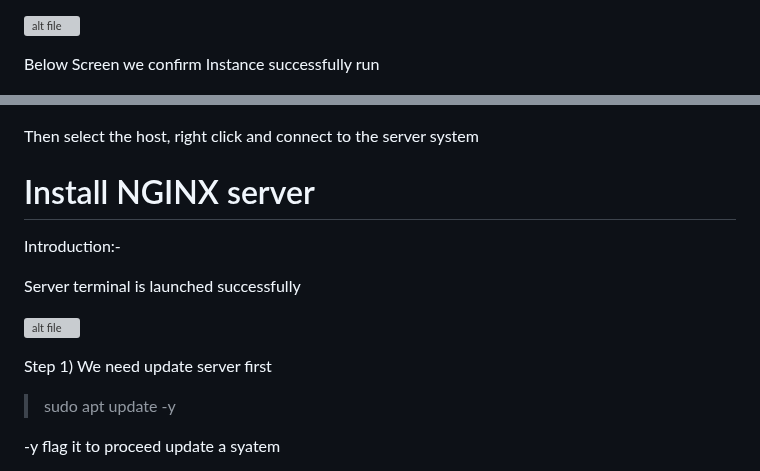
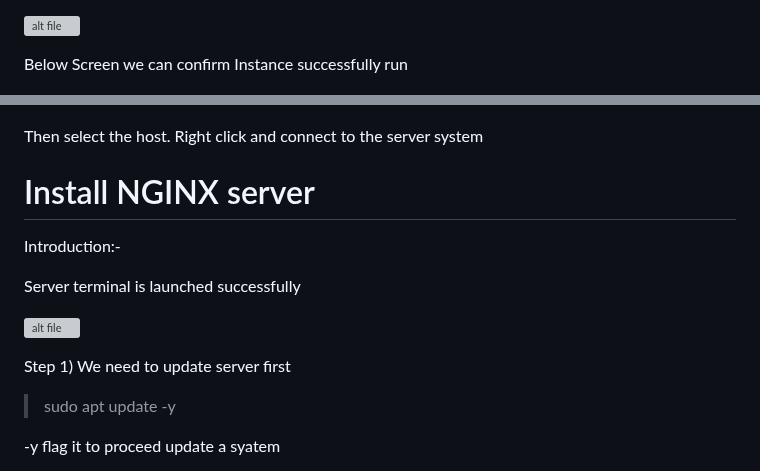
Before and after one commit to GopiHariraj/DevOps-Project-1, a Markdown page: LAMP Stack Project 3/Readme.md, 2 parts joined by grey strips. Drawn GitHub-style; grey boxes are pictures that could not be loaded.

```diff
--- a/LAMP Stack Project 3/Readme.md
+++ b/LAMP Stack Project 3/Readme.md
@@ -38,7 +38,7 @@ Recommed to create new key pair
 ![alt file](Images/Lanunch.png)
 
 
-Below Screen we confirm Instance successfully run
+Below Screen we can confirm Instance successfully run
 
 ![alt file](Images/END.png)
 
@@ -67,7 +67,7 @@ Conect to the EC2 Instance
 
 ![alt file](Images/Screenshot%202023-09-26%20at%209.38.48%20PM.png)
 
-Then select the host, right click and connect to the server system
+Then select the host. Right click and connect to the server system
 
 
 # Install NGINX server
@@ -78,7 +78,7 @@ Server terminal is launched successfully
 
 ![alt file](Images/Server%20update.png)
 
-Step 1) We need update server first
+Step 1) We need to update server first
 
 > sudo apt update -y
 
```
Also changed, not shown: other parts of LAMP Stack Project 3/Readme.md (+3 -3 lines).
